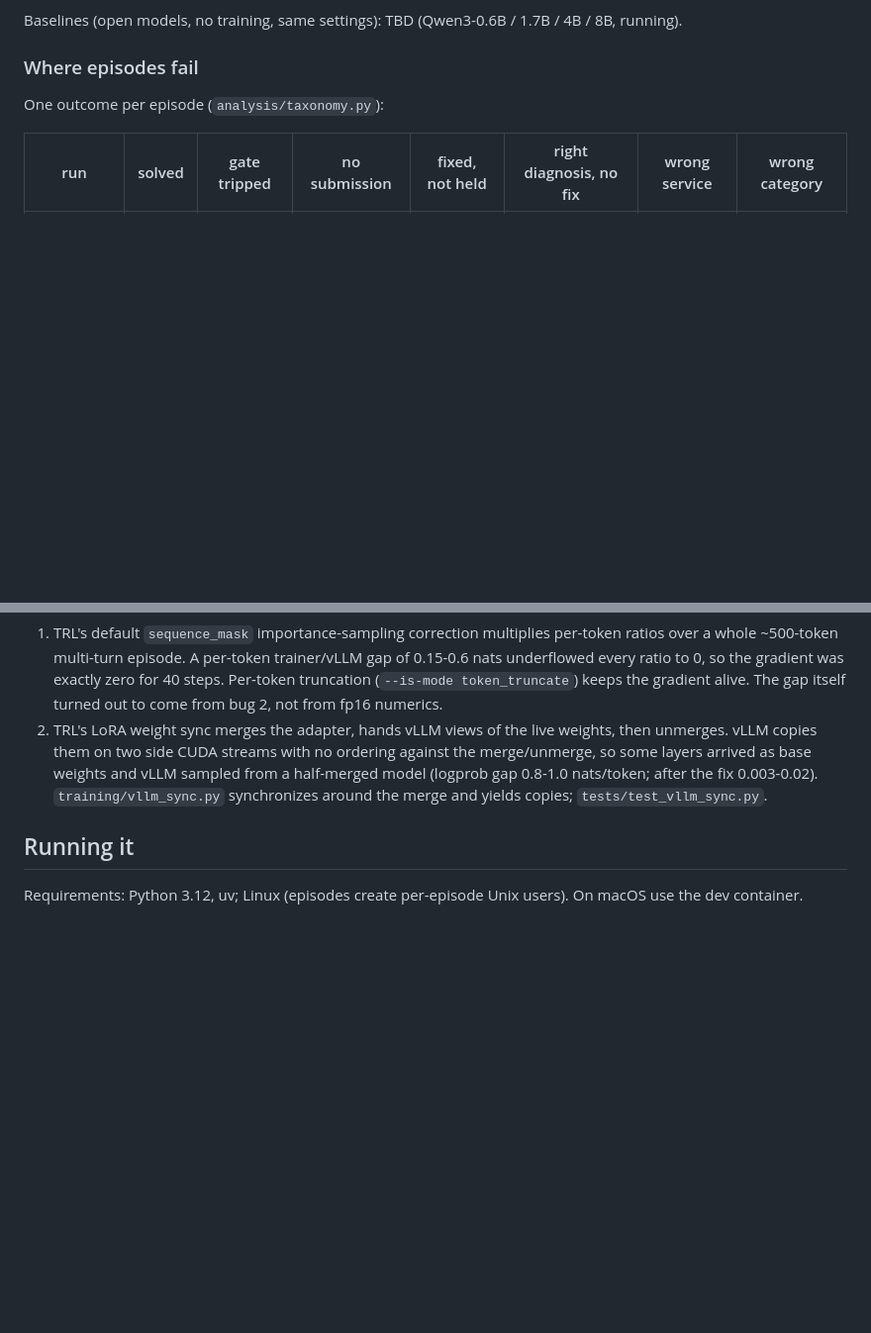
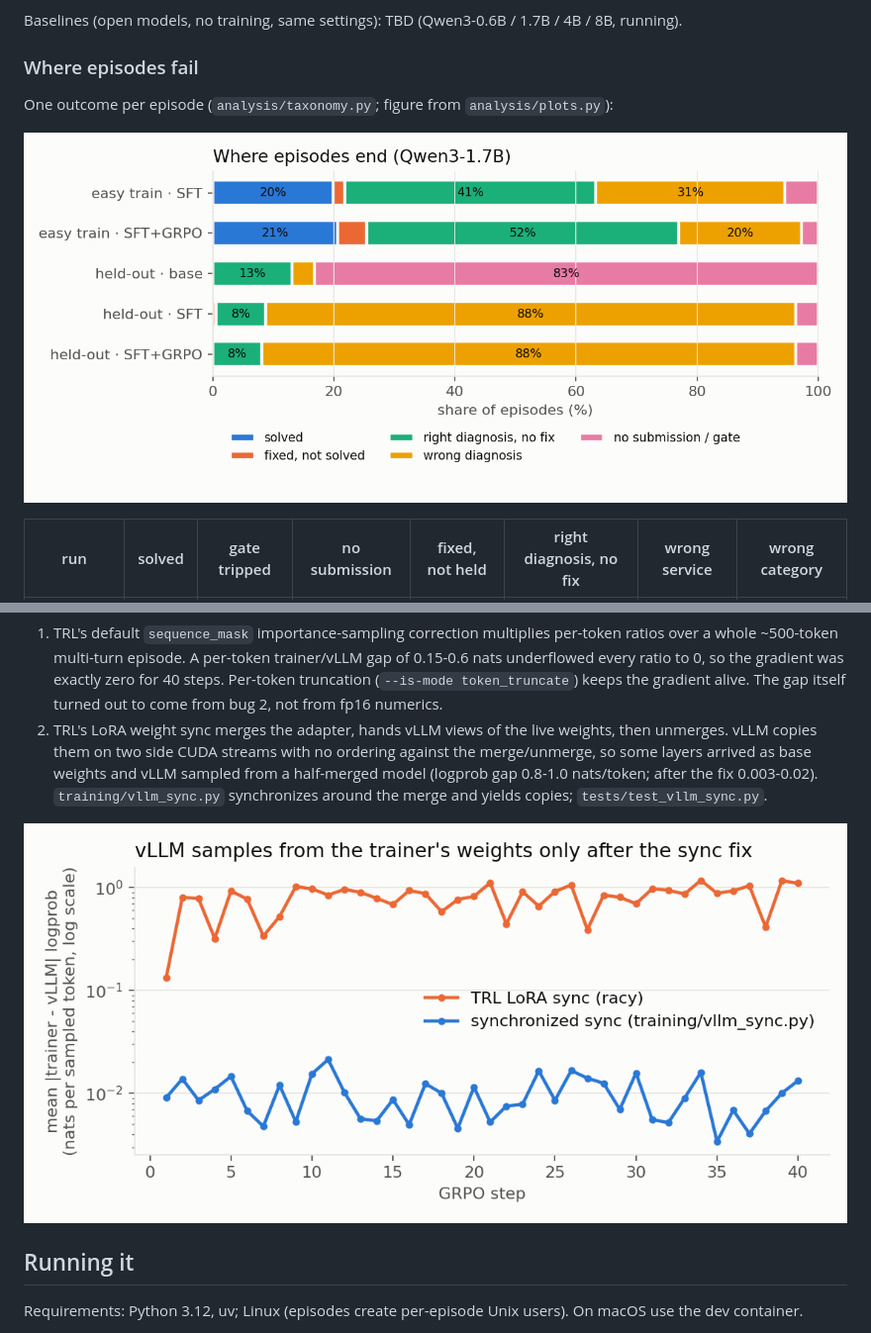
Before and after one commit to khanak0509/OnCallGym, a Markdown page: README.md, 2 parts joined by grey strips. Shown at 99% size. Rendered like a GitHub page; pictures changed too: results/plots/outcomes.png (added), results/plots/sync_fix_logprob_gap.png (added); blank space fills up the shorter version.

Commit message:
figures from logged results

```diff
--- a/README.md
+++ b/README.md
@@ -81,7 +81,10 @@ Baselines (open models, no training, same settings): TBD (Qwen3-0.6B / 1.7B / 4B
 
 ### Where episodes fail
 
-One outcome per episode (`analysis/taxonomy.py`):
+One outcome per episode (`analysis/taxonomy.py`; figure from `analysis/plots.py`):
+
+![outcomes](results/plots/outcomes.png)
+
 
 | run | solved | gate tripped | no submission | fixed, not held | right diagnosis, no fix | wrong service | wrong category |
 |---|---|---|---|---|---|---|---|
@@ -128,6 +131,8 @@ Two things had to be fixed before GRPO learned anything, both found by dumping t
 1. TRL's default `sequence_mask` importance-sampling correction multiplies per-token ratios over a whole ~500-token multi-turn episode. A per-token trainer/vLLM gap of 0.15-0.6 nats underflowed every ratio to 0, so the gradient was exactly zero for 40 steps. Per-token truncation (`--is-mode token_truncate`) keeps the gradient alive. The gap itself turned out to come from bug 2, not from fp16 numerics.
 2. TRL's LoRA weight sync merges the adapter, hands vLLM views of the live weights, then unmerges. vLLM copies them on two side CUDA streams with no ordering against the merge/unmerge, so some layers arrived as base weights and vLLM sampled from a half-merged model (logprob gap 0.8-1.0 nats/token; after the fix 0.003-0.02). `training/vllm_sync.py` synchronizes around the merge and yields copies; `tests/test_vllm_sync.py`.
 
+![logprob gap](results/plots/sync_fix_logprob_gap.png)
+
 ## Running it
 
 Requirements: Python 3.12, uv; Linux (episodes create per-episode Unix users). On macOS use the dev container.
```
Also changed, not shown: 2 other files.
